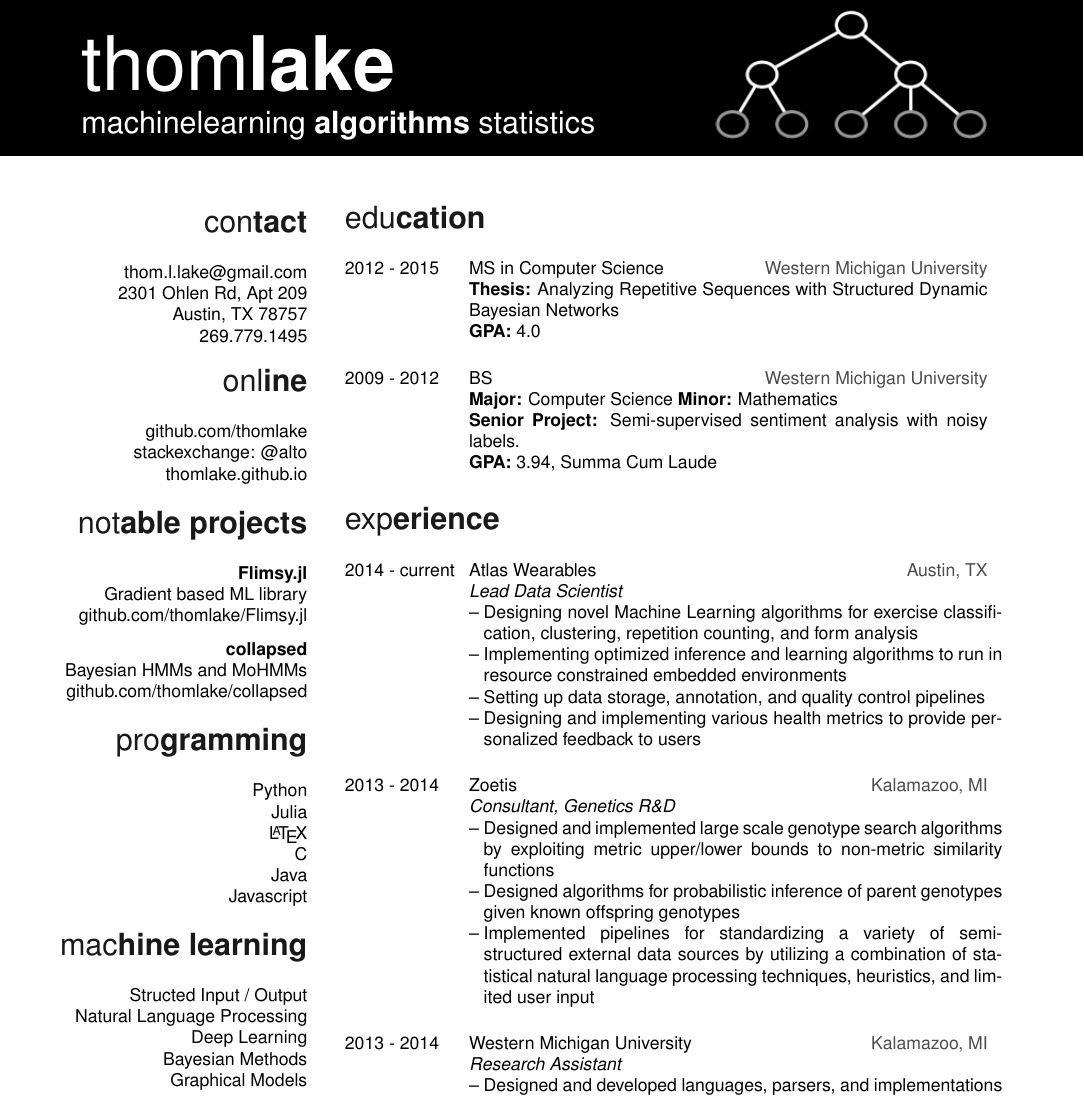
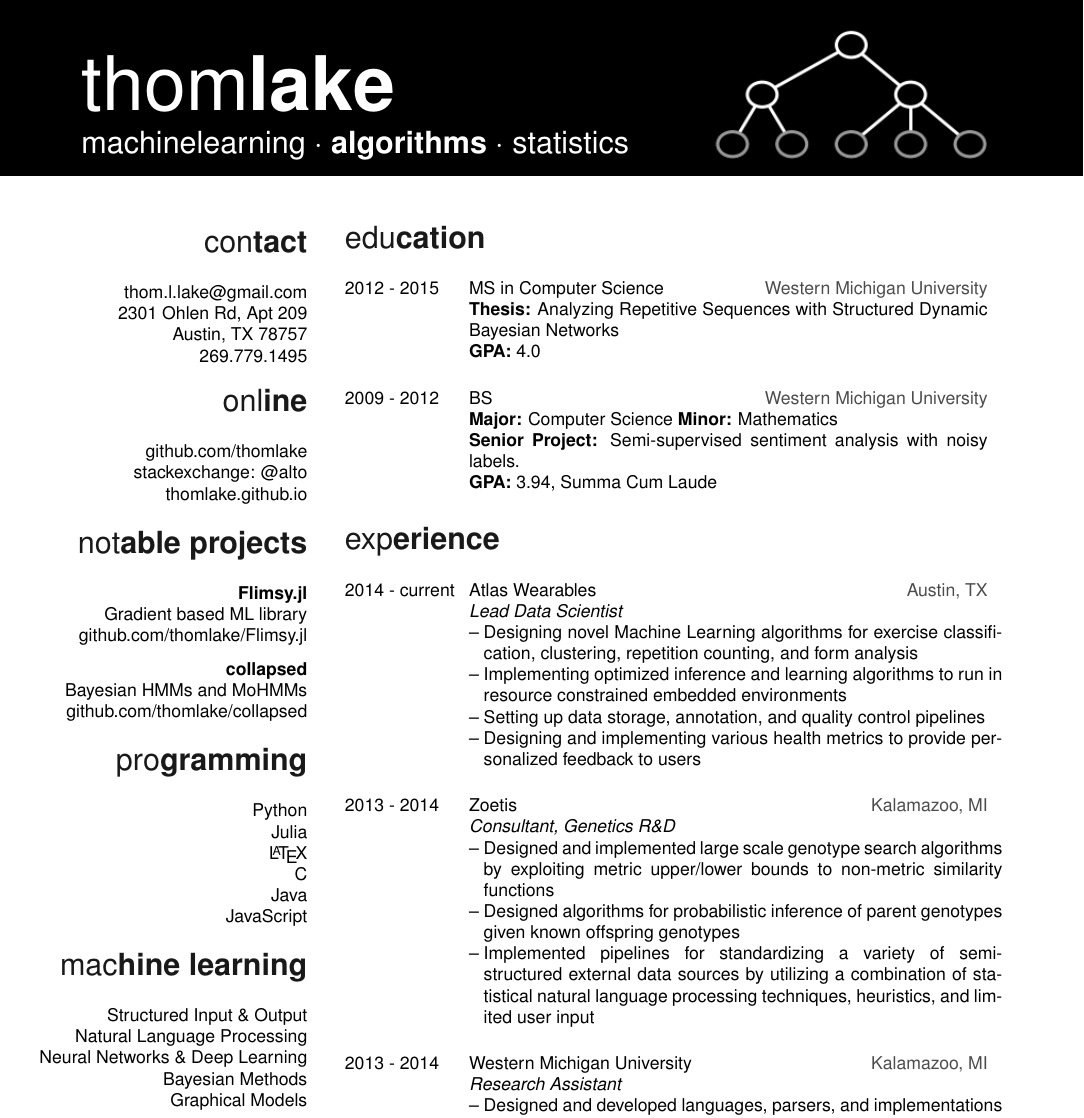
Before and after one commit to thomlake/resume, a LaTeX CV (tllake.resume.tex): part of page 1 of 2, cut so that both start at the same text. Compiled offline with pdfLaTeX.

Commit message:
fixed spelling error (oh no!)

```diff
--- a/tllake.resume.tex
+++ b/tllake.resume.tex
@@ -71,7 +71,7 @@
     \node[anchor=north west,minimum width=\paperwidth,minimum height=3.5cm,fill=black] (BB) at (current page.north west) {};
     \node[anchor=north west] (RB) at ([shift={(1.5cm,-1cm)}]BB.north west){\fontsize{1.5cm}{1em}\selectfont \textcolor{white}{thom\textbf{lake}}};
     % \node[anchor=north west] (RB) at ([shift={(1cm,-2.5cm)}]BB.north west){\LARGE{\textcolor{white}{data\textbf{scientist}}}};
-    \node[anchor=north west] (RB) at ([shift={(1.5cm,-2.5cm)}]BB.north west){\LARGE{\textcolor{white}{machinelearning \textbf{algorithms} statistics}}};
+    \node[anchor=north west] (RB) at ([shift={(1.5cm,-2.5cm)}]BB.north west){\LARGE{\textcolor{white}{machinelearning $\cdot$ \textbf{algorithms} $\cdot$ statistics}}};
     % \node[anchor=north east] (icon) at ([shift={(-1cm,0.7cm)}]BB.north east){\includegraphics[width=0.28\textwidth]{img/gauss-icon.png}};
     \node[anchor=north east] (icon) at ([shift={(-0.8cm,0.1cm)}]BB.north east){\includegraphics[width=0.4\textwidth]{img/parse-icon.png}};
     % \node[anchor=north west] (RB) at ([shift={(1cm,-2.5cm)}]BB.north west){\Large{\textcolor{white}{thom.l.lake@gmail.com}}};
@@ -112,11 +112,11 @@
         \LaTeX\\
         C\\
         Java\\
-        Javascript\\[0.5cm]
+        JavaScript\\[0.5cm]
         \heada{mac}\headb{hine learning}\\[0.5cm]
-        Structed Input\;/\;Output\\
+        Structured Input \& Output\\
         Natural Language Processing\\
-        Deep Learning\\
+        Neural Networks \& Deep Learning\\
         Bayesian Methods\\
         Graphical Models\\[0.5cm]
         \heada{vis}\headb{ualization}\\[0.5cm]
```
Also changed, not shown: tllake.resume.pdf.
